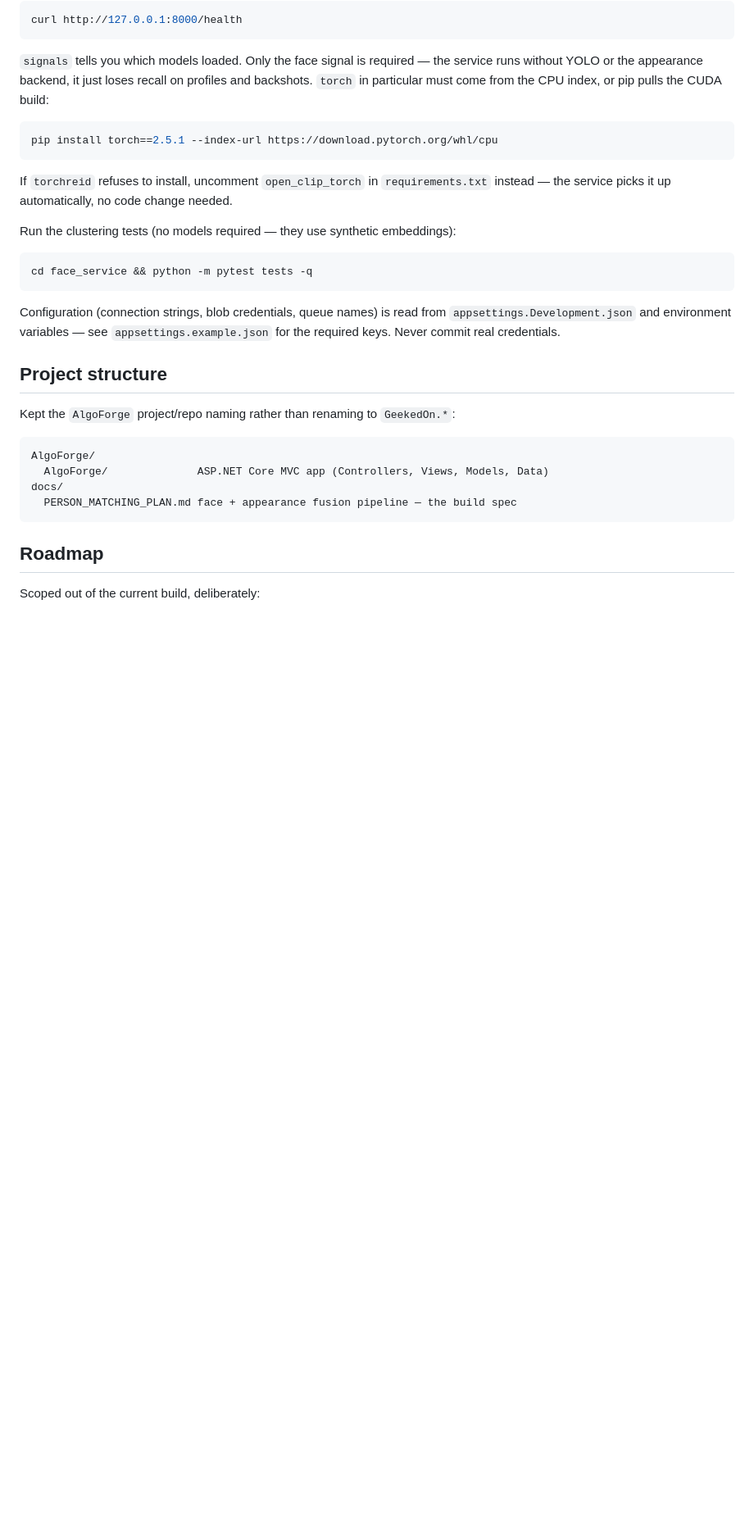
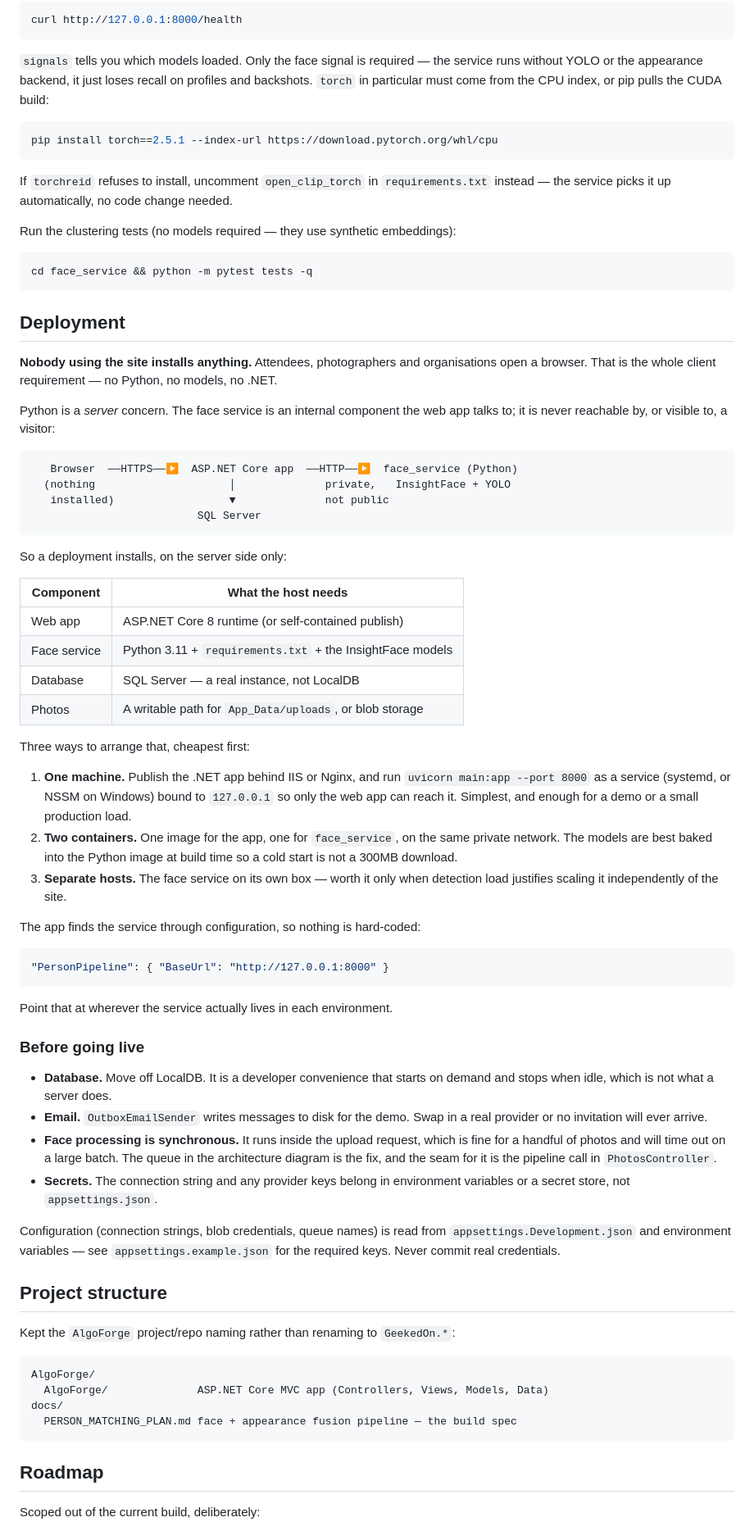
Before and after one commit to Lang028/AlgoForge, a Markdown page: README.md, the part around one of its changes. Shown at 82% size. GitHub-like rendering; blank space fills up the shorter version.

Commit message:
README: correct local prerequisites and document deployment
Two gaps that would cost someone setting up on a new machine time:

- The Architecture section describes the target Azure design, but the app as
  built writes photos to App_Data/uploads and calls the pipeline directly. The
  prerequisites still asked for an Azure Storage account or Azurite, neither of
  which is needed to run this. Says so plainly now.
- First start of face_service pulls ~300MB of InsightFace models and ~2GB of
  torch. yolo11s.pt is committed so that one arrives with the clone. Worth
  knowing before wondering why nothing is happening.

Adds a Deployment section, because "will users need Python?" is a fair question
with a clear answer: no. The face service is server-side and private to the web
app; a visitor needs a browser and nothing else. Covers the three hosting
shapes, the PersonPipeline:BaseUrl setting that points the app at it, and what
has to change before production -- real database, real email sender, queued
face processing, secrets out of appsettings.

````diff
--- a/README.md
+++ b/README.md
@@ -130,6 +139,62 @@ Run the clustering tests (no models required — they use synthetic embeddings):
 ```bash
 cd face_service && python -m pytest tests -q
 ```
+
+## Deployment
+
+**Nobody using the site installs anything.** Attendees, photographers and organisations
+open a browser. That is the whole client requirement — no Python, no models, no .NET.
+
+Python is a *server* concern. The face service is an internal component the web app talks
+to; it is never reachable by, or visible to, a visitor:
+
+```
+   Browser  ──HTTPS──▶  ASP.NET Core app  ──HTTP──▶  face_service (Python)
+  (nothing                     │              private,   InsightFace + YOLO
+   installed)                  ▼              not public
+                          SQL Server
+```
+
+So a deployment installs, on the server side only:
+
+| Component | What the host needs |
+|---|---|
+| Web app | ASP.NET Core 8 runtime (or self-contained publish) |
+| Face service | Python 3.11 + `requirements.txt` + the InsightFace models |
+| Database | SQL Server — a real instance, not LocalDB |
+| Photos | A writable path for `App_Data/uploads`, or blob storage |
+
+Three ways to arrange that, cheapest first:
+
+1. **One machine.** Publish the .NET app behind IIS or Nginx, and run
+   `uvicorn main:app --port 8000` as a service (systemd, or NSSM on Windows) bound to
+   `127.0.0.1` so only the web app can reach it. Simplest, and enough for a demo or a
+   small production load.
+2. **Two containers.** One image for the app, one for `face_service`, on the same private
+   network. The models are best baked into the Python image at build time so a cold start
+   is not a 300MB download.
+3. **Separate hosts.** The face service on its own box — worth it only when detection load
+   justifies scaling it independently of the site.
+
+The app finds the service through configuration, so nothing is hard-coded:
+
+```json
+"PersonPipeline": { "BaseUrl": "http://127.0.0.1:8000" }
+```
+
+Point that at wherever the service actually lives in each environment.
+
+### Before going live
+
+- **Database.** Move off LocalDB. It is a developer convenience that starts on demand and
+  stops when idle, which is not what a server does.
+- **Email.** `OutboxEmailSender` writes messages to disk for the demo. Swap in a real
+  provider or no invitation will ever arrive.
+- **Face processing is synchronous.** It runs inside the upload request, which is fine for
+  a handful of photos and will time out on a large batch. The queue in the architecture
+  diagram is the fix, and the seam for it is the pipeline call in `PhotosController`.
+- **Secrets.** The connection string and any provider keys belong in environment variables
+  or a secret store, not `appsettings.json`.
 
 Configuration (connection strings, blob credentials, queue names) is read from `appsettings.Development.json` and environment variables — see `appsettings.example.json` for the required keys. Never commit real credentials.
 
````
Also changed, not shown: other parts of README.md (+10 -1 lines).
